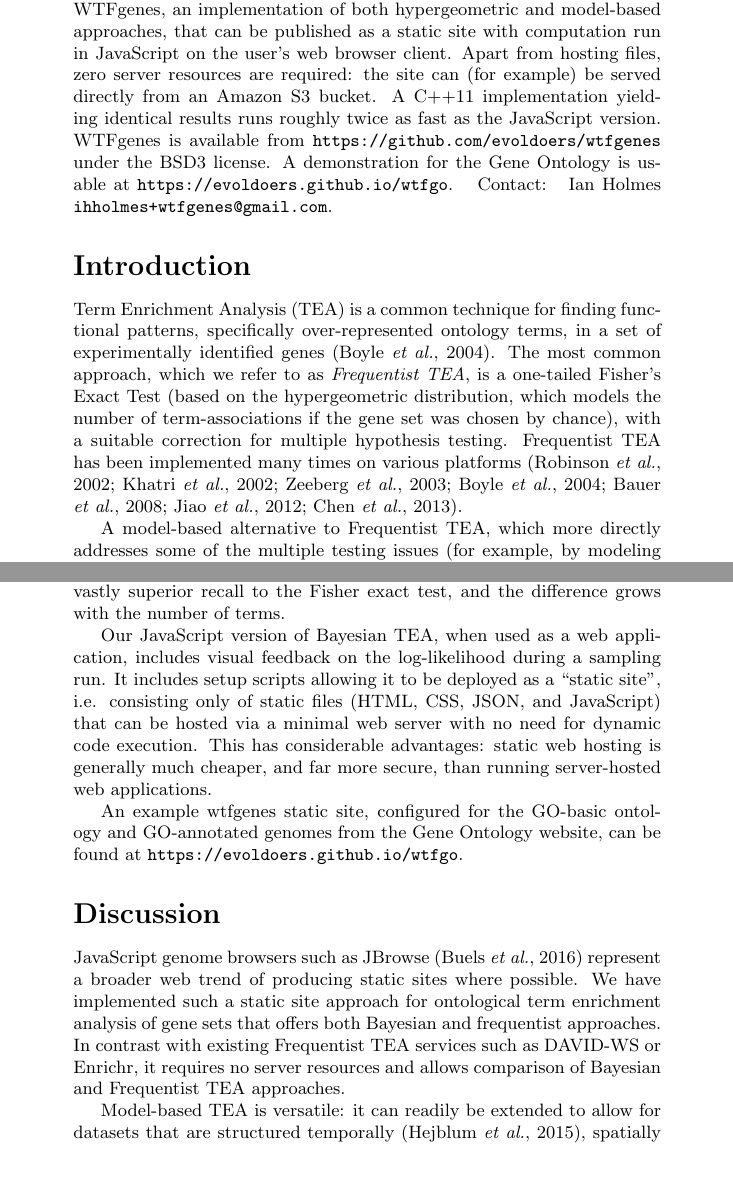
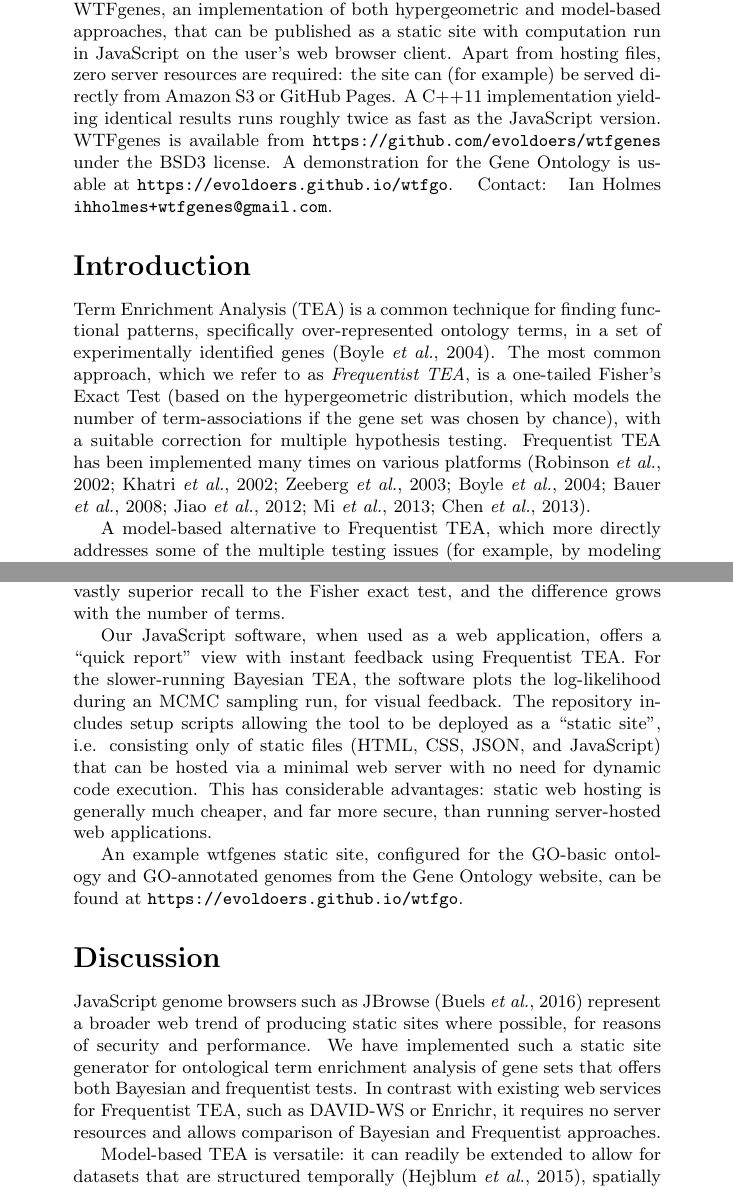
Before and after one commit to ihh/wtfgenes-appnote, a LaTeX document (preprint.tex, which reads paper.tex): two parts of pages 1 and 6 of 8, joined at a grey line, cut so that both start at the same text, the shorter picture padded with empty space. Compiled offline with pdfLaTeX.

Commit message:
more on static site

```diff
--- a/paper.tex
+++ b/paper.tex
@@ -13,7 +13,7 @@ We develop a collapsed likelihood for model-based gene set analysis and present
 approaches, that can be published as a static
 site with computation run in JavaScript on the user's web browser client.
 Apart from hosting files, zero server resources are required: the site can (for example) be served
-directly from an Amazon S3 bucket.
+directly from Amazon S3 or GitHub Pages.
 A C++11 implementation yielding identical results runs roughly twice as fast as the JavaScript version.
 }{
 \wtfgenes\ is available from \url{https://github.com/evoldoers/wtfgenes} under the BSD3 license.
@@ -33,7 +33,7 @@ which we refer to as {\em Frequentist TEA},
 is a one-tailed Fisher's Exact Test (based on the hypergeometric distribution,
 which models the number of term-associations if the gene set was chosen by chance),
 with a suitable correction for multiple hypothesis testing.
-Frequentist TEA has been implemented many times on various platforms \citep{pmid12431279,pmid11829497,pmid12702209,pmid15297299,pmid18511468,pmid22543366,pmid23586463}.
+Frequentist TEA has been implemented many times on various platforms \citep{pmid12431279,pmid11829497,pmid12702209,pmid15297299,pmid18511468,pmid22543366,pmid23868073,pmid23586463}.
 
 A model-based alternative to Frequentist TEA, which more directly addresses some of the multiple testing issues
 (for example, by modeling the ways that an observed gene list can be broken down into complementary gene sets),
@@ -178,8 +178,10 @@ The MCMC sampler was run for 100 iterations per term, and this experiment was re
 The model-based approach has vastly superior recall to the Fisher exact test, and the difference
 grows with the number of terms.
 
-Our JavaScript version of Bayesian TEA, when used as a web application, includes visual feedback on the log-likelihood during a sampling run.
-It includes setup scripts allowing it to be deployed as a ``static site'',
+Our JavaScript software, when used as a web application,
+offers a ``quick report'' view with instant feedback using Frequentist TEA.
+For the slower-running Bayesian TEA, the software plots the log-likelihood during an MCMC sampling run, for visual feedback.
+The repository includes setup scripts allowing the tool to be deployed as a ``static site'',
 i.e. consisting only of static files (HTML, CSS, JSON, and JavaScript) that can be hosted via a minimal web server with no need for dynamic code execution.
 This has considerable advantages: static web hosting is generally much cheaper, and far more secure, than running server-hosted web applications.
 
@@ -189,10 +191,10 @@ can be found at \url{https://evoldoers.github.io/wtfgo}.
 \section*{Discussion}
 
 JavaScript genome browsers such as JBrowse \citep{pmid27072794}
-represent a broader web trend of producing static sites where possible.
-We have implemented such a static site approach for ontological term enrichment analysis of gene sets that offers both Bayesian and frequentist approaches.
-In contrast with existing Frequentist TEA services such as DAVID-WS or Enrichr,
-it requires no server resources and allows comparison of Bayesian and Frequentist TEA approaches.
+represent a broader web trend of producing static sites where possible, for reasons of security and performance.
+We have implemented such a static site generator for ontological term enrichment analysis of gene sets that offers both Bayesian and frequentist tests.
+In contrast with existing web services for Frequentist TEA, such as DAVID-WS or Enrichr,
+it requires no server resources and allows comparison of Bayesian and Frequentist approaches.
 
 Model-based TEA is versatile: it can readily be extended
 to allow for datasets that are structured
```
Also changed, not shown: references.bib (+12 -0 lines), main.pdf.
